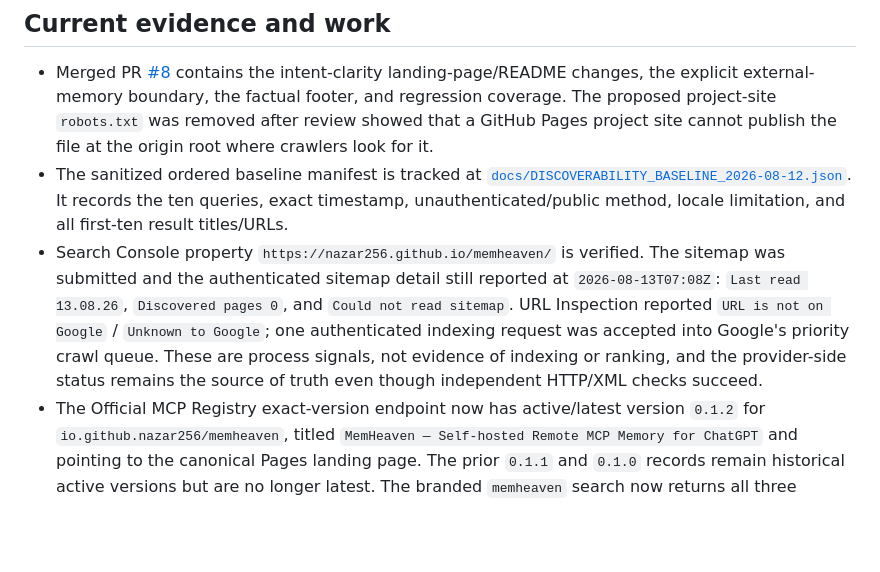
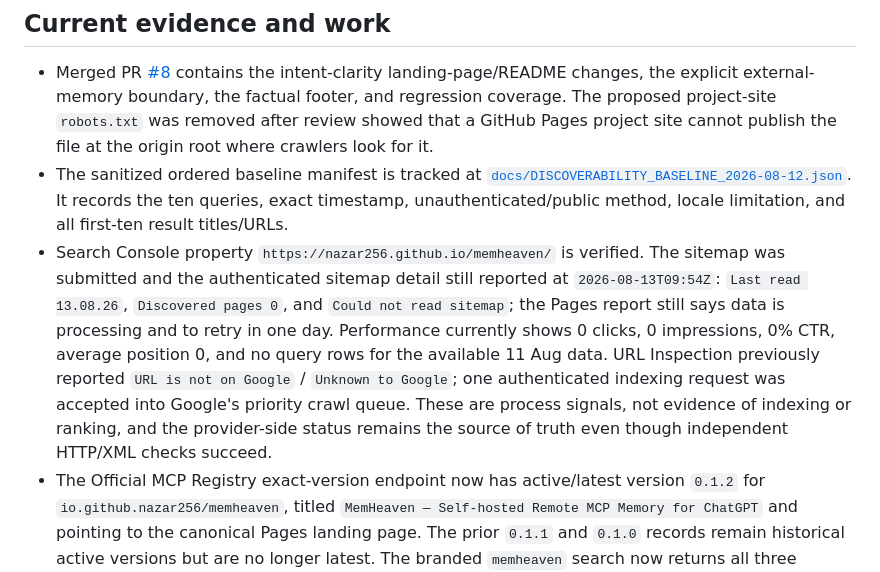
Before and after one commit to nazar256/memheaven, a Markdown page: docs/DISCOVERABILITY_CAMPAIGN.md, the part around the change. GitHub-like rendering; blank space fills up the shorter version.

Commit message:
Record latest Search Console processing state

```diff
--- a/docs/DISCOVERABILITY_CAMPAIGN.md
+++ b/docs/DISCOVERABILITY_CAMPAIGN.md
@@ -39,7 +39,7 @@ Compare rank and presence against the retained baseline; do not replace the fixe
 
 - Merged PR [#8](https://github.com/nazar256/memheaven/pull/8) contains the intent-clarity landing-page/README changes, the explicit external-memory boundary, the factual footer, and regression coverage. The proposed project-site `robots.txt` was removed after review showed that a GitHub Pages project site cannot publish the file at the origin root where crawlers look for it.
 - The sanitized ordered baseline manifest is tracked at [`docs/DISCOVERABILITY_BASELINE_2026-08-12.json`](DISCOVERABILITY_BASELINE_2026-08-12.json). It records the ten queries, exact timestamp, unauthenticated/public method, locale limitation, and all first-ten result titles/URLs.
-- Search Console property `https://nazar256.github.io/memheaven/` is verified. The sitemap was submitted and the authenticated sitemap detail still reported at `2026-08-13T07:08Z`: `Last read 13.08.26`, `Discovered pages 0`, and `Could not read sitemap`. URL Inspection reported `URL is not on Google` / `Unknown to Google`; one authenticated indexing request was accepted into Google's priority crawl queue. These are process signals, not evidence of indexing or ranking, and the provider-side status remains the source of truth even though independent HTTP/XML checks succeed.
+- Search Console property `https://nazar256.github.io/memheaven/` is verified. The sitemap was submitted and the authenticated sitemap detail still reported at `2026-08-13T09:54Z`: `Last read 13.08.26`, `Discovered pages 0`, and `Could not read sitemap`; the Pages report still says data is processing and to retry in one day. Performance currently shows 0 clicks, 0 impressions, 0% CTR, average position 0, and no query rows for the available 11 Aug data. URL Inspection previously reported `URL is not on Google` / `Unknown to Google`; one authenticated indexing request was accepted into Google's priority crawl queue. These are process signals, not evidence of indexing or ranking, and the provider-side status remains the source of truth even though independent HTTP/XML checks succeed.
 - The Official MCP Registry exact-version endpoint now has active/latest version `0.1.2` for `io.github.nazar256/memheaven`, titled `MemHeaven — Self-hosted Remote MCP Memory for ChatGPT` and pointing to the canonical Pages landing page. The prior `0.1.1` and `0.1.0` records remain historical active versions but are no longer latest. The branded `memheaven` search now returns all three versions, including `0.1.2`, but generic searches still omit the server (`memory`: 30 results; `ChatGPT`: 10; `self-hosted`: 1; `remote MCP`: 0). Treat generic search propagation as pending external cache/index work; do not publish another version merely to force refresh.
 - TensorBlock’s existing factual intake issue #1703 has now produced draft catalog PR #1704. Its generated metadata identifies streamable HTTP, OAuth, ChatGPT-compatible remote clients, and the MIT license; the PR is mergeable but remains maintainer-controlled. This is propagation of an existing submission, not a new directory expansion.
 - The repository already has major catalog/distribution coverage. New generic directory submissions are frozen unless a specific surface demonstrates meaningful authority, relevant discovery audience, or an important missing ecosystem presence. “Free” or “accepts submissions” alone is not sufficient.
```
